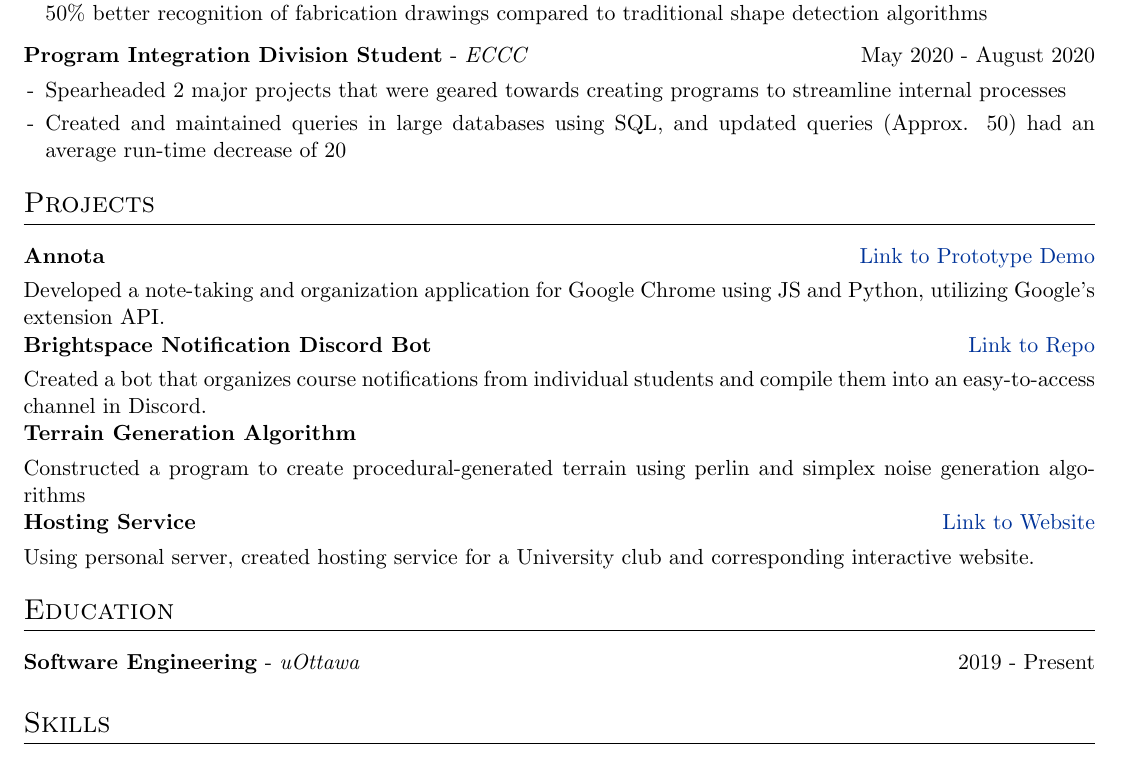
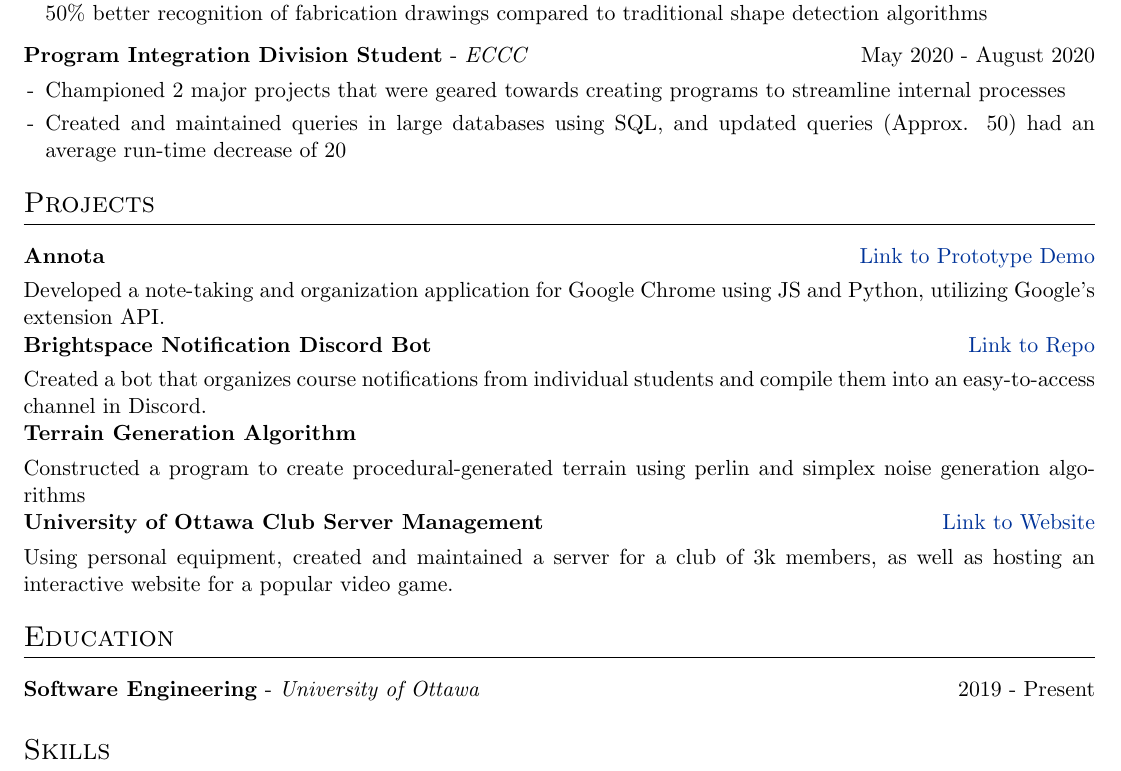
Before and after one commit to Daanish-Khan/resume, a LaTeX CV (cv.tex): part of the page, cut so that both start at the same text. Compiled offline with pdfLaTeX.

Commit message:
Resume update

```diff
--- a/cv.tex
+++ b/cv.tex
@@ -171,7 +171,7 @@
 \multicolumn{2}{@{}X@{}}{
 \begin{minipage}[t]{\linewidth}
     \begin{itemize}[nosep,after=\strut, leftmargin=1em, itemsep=3pt]
-        \item[-] Spearheaded 2 major projects that were geared towards creating programs to streamline internal processes
+        \item[-] Championed 2 major projects that were geared towards creating programs to streamline internal processes
         \item[-] Created and maintained queries in large databases using SQL, and updated queries (Approx. 50) had an average run-time decrease of 20%
     \end{itemize}
     \end{minipage}
@@ -188,8 +188,8 @@
 \multicolumn{2}{@{}X@{}}{Created a bot that organizes course notifications from individual students and compile them into an easy-to-access channel in Discord. }  \\
 \textbf{Terrain Generation Algorithm} & \hfill \\[3.75pt]
 \multicolumn{2}{@{}X@{}}{Constructed a program to create procedural-generated terrain using perlin and simplex noise generation algorithms }  \\
-\textbf{Hosting Service} & \hfill \href{https://map.uottawaesports.ca/}{Link to Website} \\[3.75pt]
-\multicolumn{2}{@{}X@{}}{Using personal server, created hosting service for a University club and corresponding interactive website.}  \\
+\textbf{University of Ottawa Club Server Management} & \hfill \href{https://map.uottawaesports.ca/}{Link to Website} \\[3.75pt]
+\multicolumn{2}{@{}X@{}}{Using personal equipment, created and maintained a server for a club of 3k members, as well as hosting an interactive website for a popular video game. }  \\
 
 \end{tabularx}
 
@@ -198,7 +198,7 @@
 %----------------------------------------------------------------------------------------
 \section{Education}
 \begin{tabularx}{\linewidth}{@{}l X@{}}
-\textbf{Software Engineering} - \textit{uOttawa} & \hfill 2019 - Present \\[3.75pt]
+\textbf{Software Engineering} - \textit{University of Ottawa} & \hfill 2019 - Present \\[3.75pt]
 \end{tabularx}
 
 %----------------------------------------------------------------------------------------
```
